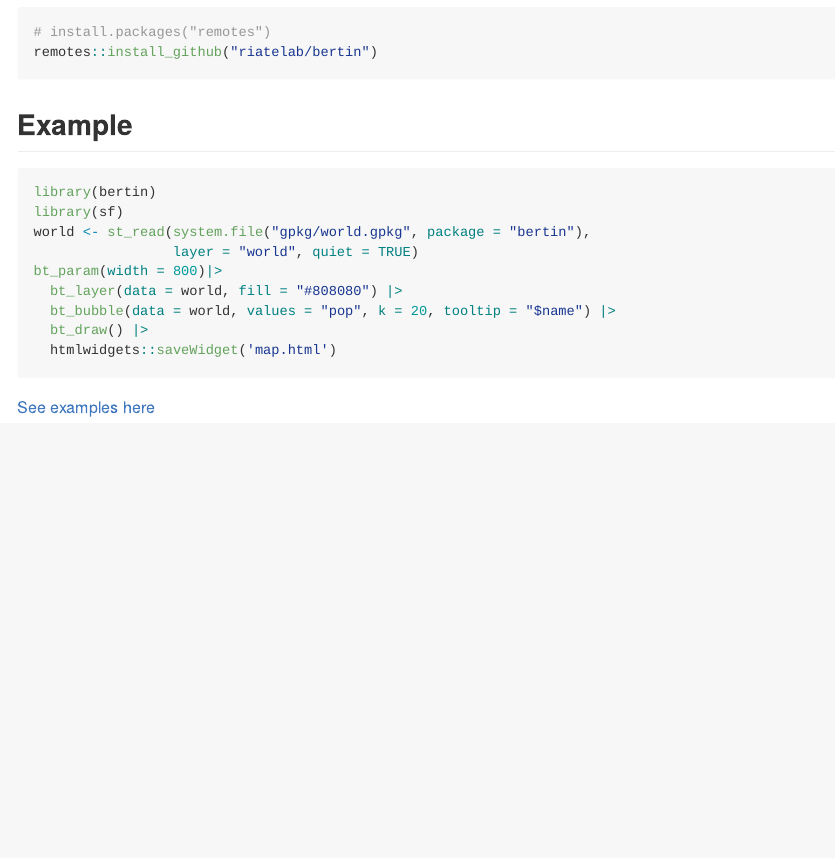
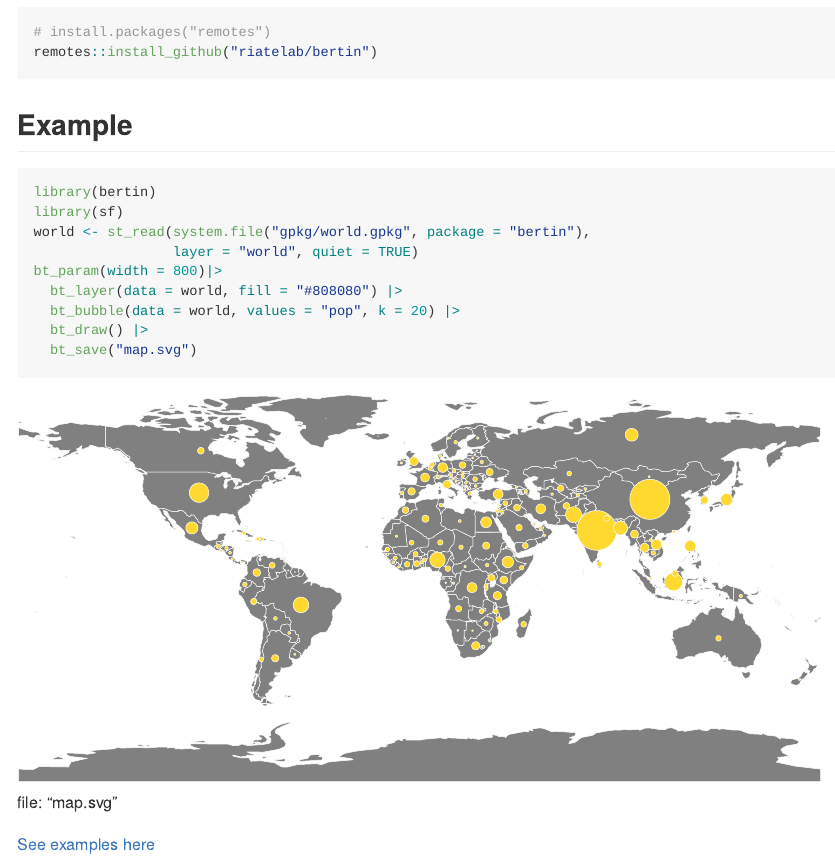
Before and after one commit to riatelab/bertinR, an R Markdown document (README.Rmd): the page in a window 1100 px wide, from 400 px down. The pictures show the output file README.md that the author committed with the source, drawn offline in the style of GitHub; badge pictures from the web are left out.

Commit message:
docs: update README with bt_save()

````diff
--- a/README.Rmd
+++ b/README.Rmd
@@ -43,11 +43,13 @@ world <- st_read(system.file("gpkg/world.gpkg", package = "bertin"),
                  layer = "world", quiet = TRUE)
 bt_param(width = 800)|>
   bt_layer(data = world, fill = "#808080") |>
-  bt_bubble(data = world, values = "pop", k = 20, tooltip = "$name") |>
+  bt_bubble(data = world, values = "pop", k = 20) |>
   bt_draw() |>
-  htmlwidgets::saveWidget('map.html')
+  bt_save("map.svg")
 ```
 
+![map.svg](map.svg)
+file: "map.svg"
 
 
 [See examples here](https://riatelab.github.io/bertin)
````
Also changed, not shown: README.md, map.svg (added).
